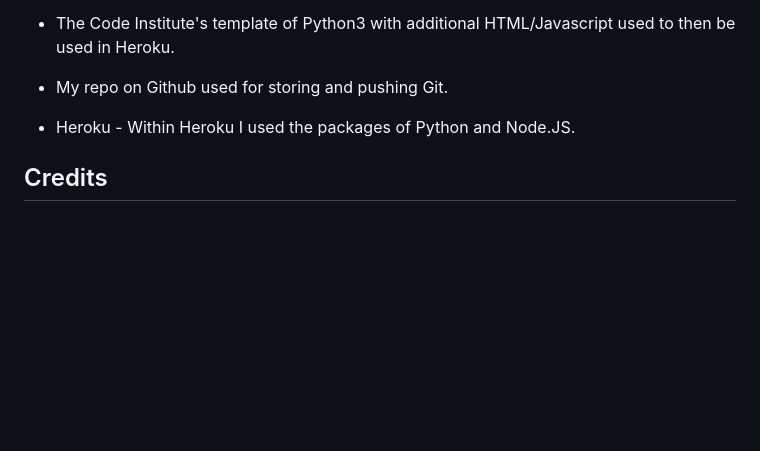
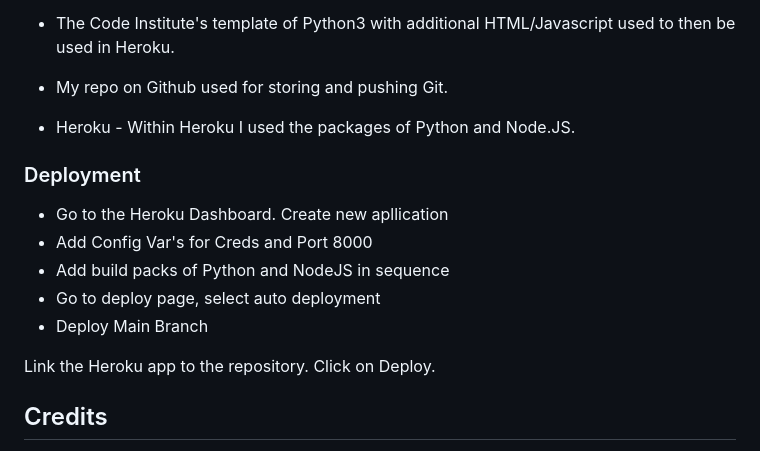
Before and after one commit to AnnaDobrucki/Portfolio-Project-3, a Markdown page: README.md, the part around the change printed below. GitHub-like rendering; blank space fills up the shorter version.

Commit message:
add deployment section to readme

```diff
--- a/README.md
+++ b/README.md
@@ -103,6 +103,17 @@ After building the application, there were a couple of ideas that in the future
 
 * Heroku - Within Heroku I used the packages of Python and Node.JS.
 
+### Deployment
+
+* Go to the Heroku Dashboard. Create new apllication
+* Add Config Var's for Creds and Port 8000
+* Add build packs of Python and NodeJS in sequence
+* Go to deploy page, select auto deployment
+* Deploy Main Branch
+
+Link the Heroku app to the repository.
+Click on Deploy.
+
 ## Credits
 Through-out building I predominantly used my knowledge gained from [Code Institue's Diploma Course](https://codeinstitute.net/full-stack-software-development-diploma/). As well as multiple other sources:
 
```
Also changed, not shown: other parts of README.md (+0 -2 lines).
